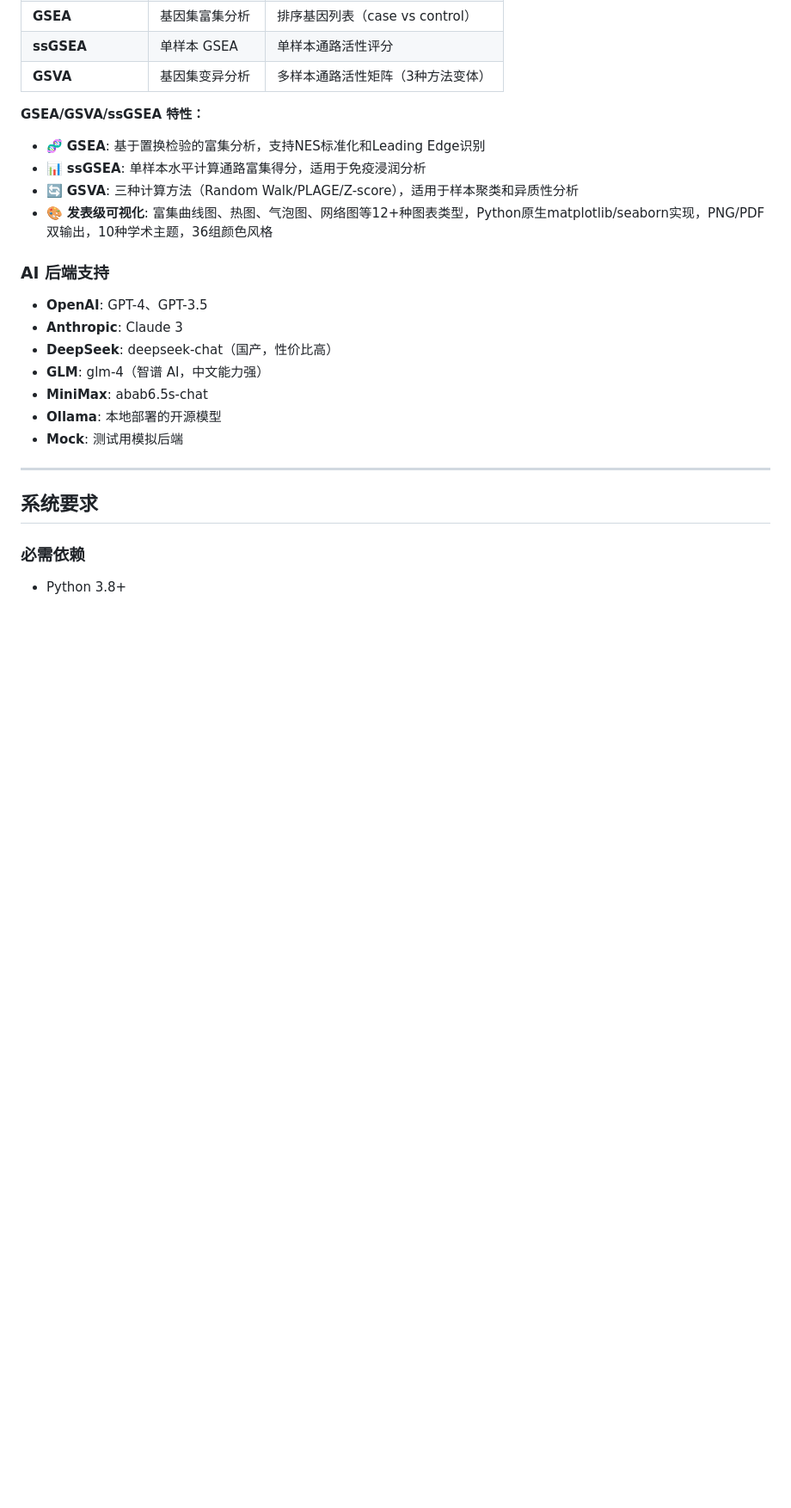
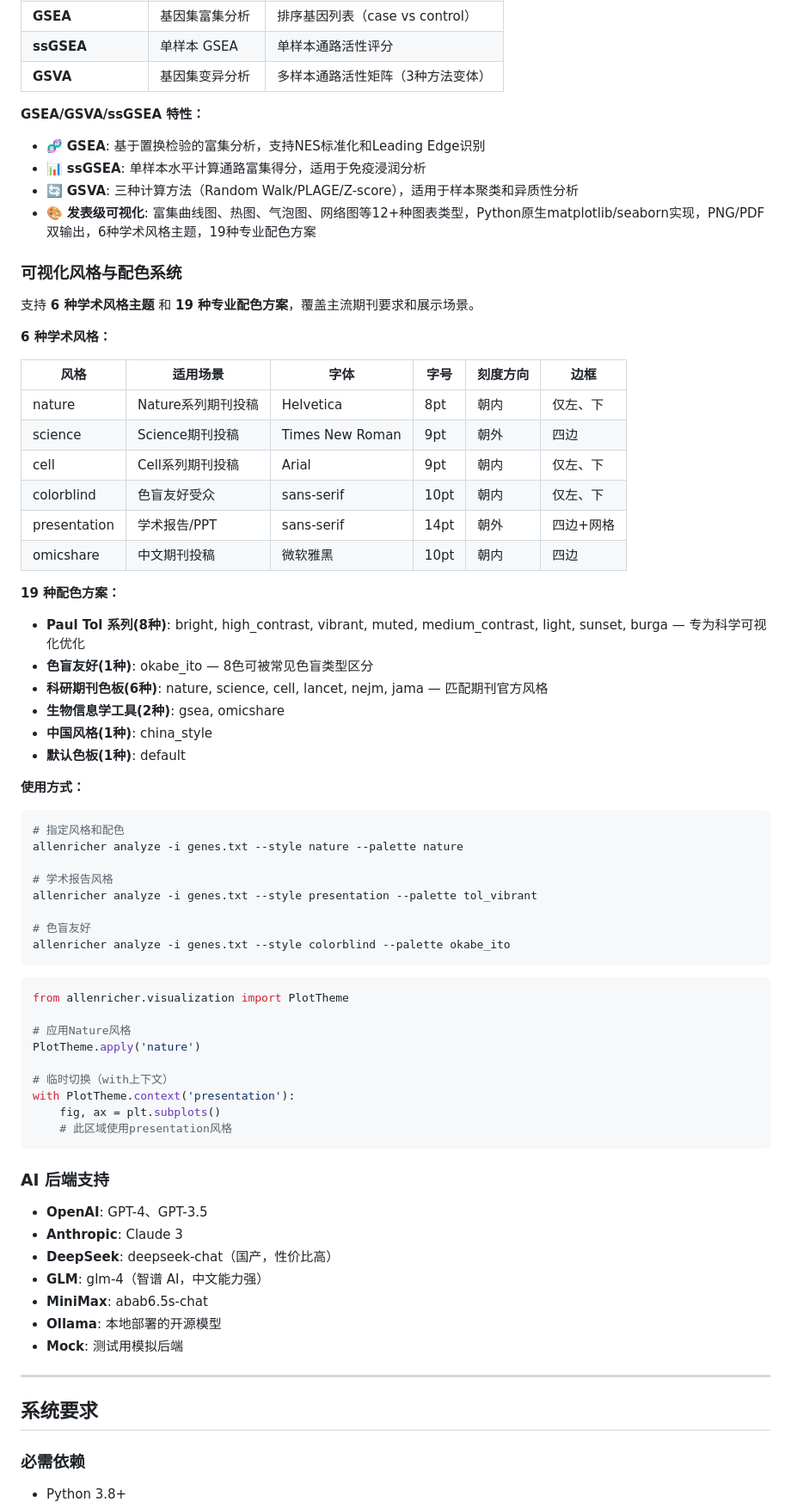
Before and after one commit to zhangducsu/AllEnricher-v2, a Markdown page: README.md, the part around one of its changes. Shown at 86% size. Rendered like a GitHub page; blank space fills up the shorter version.

Commit message:
docs: 更新可视化风格和配色方案描述（6风格+19配色）

````diff
--- a/README.md
+++ b/README.md
@@ -69,7 +69,56 @@ AllEnricher v2.0 是 AllEnricher v1.0 的 Python 重构版本，保留了 v1 的
 - 🧬 **GSEA**: 基于置换检验的富集分析，支持NES标准化和Leading Edge识别
 - 📊 **ssGSEA**: 单样本水平计算通路富集得分，适用于免疫浸润分析
 - 🔄 **GSVA**: 三种计算方法（Random Walk/PLAGE/Z-score），适用于样本聚类和异质性分析
-- 🎨 **发表级可视化**: 富集曲线图、热图、气泡图、网络图等12+种图表类型，Python原生matplotlib/seaborn实现，PNG/PDF双输出，10种学术主题，36组颜色风格
+- 🎨 **发表级可视化**: 富集曲线图、热图、气泡图、网络图等12+种图表类型，Python原生matplotlib/seaborn实现，PNG/PDF双输出，6种学术风格主题，19种专业配色方案
+
+### 可视化风格与配色系统
+
+支持 **6 种学术风格主题** 和 **19 种专业配色方案**，覆盖主流期刊要求和展示场景。
+
+**6 种学术风格：**
+
+| 风格 | 适用场景 | 字体 | 字号 | 刻度方向 | 边框 |
+|------|----------|------|------|----------|------|
+| nature | Nature系列期刊投稿 | Helvetica | 8pt | 朝内 | 仅左、下 |
+| science | Science期刊投稿 | Times New Roman | 9pt | 朝外 | 四边 |
+| cell | Cell系列期刊投稿 | Arial | 9pt | 朝内 | 仅左、下 |
+| colorblind | 色盲友好受众 | sans-serif | 10pt | 朝内 | 仅左、下 |
+| presentation | 学术报告/PPT | sans-serif | 14pt | 朝外 | 四边+网格 |
+| omicshare | 中文期刊投稿 | 微软雅黑 | 10pt | 朝内 | 四边 |
+
+**19 种配色方案：**
+
+- **Paul Tol 系列(8种)**: bright, high_contrast, vibrant, muted, medium_contrast, light, sunset, burga — 专为科学可视化优化
+- **色盲友好(1种)**: okabe_ito — 8色可被常见色盲类型区分
+- **科研期刊色板(6种)**: nature, science, cell, lancet, nejm, jama — 匹配期刊官方风格
+- **生物信息学工具(2种)**: gsea, omicshare
+- **中国风格(1种)**: china_style
+- **默认色板(1种)**: default
+
+**使用方式：**
+
+```bash
+# 指定风格和配色
+allenricher analyze -i genes.txt --style nature --palette nature
+
+# 学术报告风格
+allenricher analyze -i genes.txt --style presentation --palette tol_vibrant
+
+# 色盲友好
+allenricher analyze -i genes.txt --style colorblind --palette okabe_ito
+```
+
+```python
+from allenricher.visualization import PlotTheme
+
+# 应用Nature风格
+PlotTheme.apply('nature')
+
+# 临时切换（with上下文）
+with PlotTheme.context('presentation'):
+    fig, ax = plt.subplots()
+    # 此区域使用presentation风格
+```
 
 ### AI 后端支持
 
````
Also changed, not shown: other parts of README.md (+10 -7 lines).
